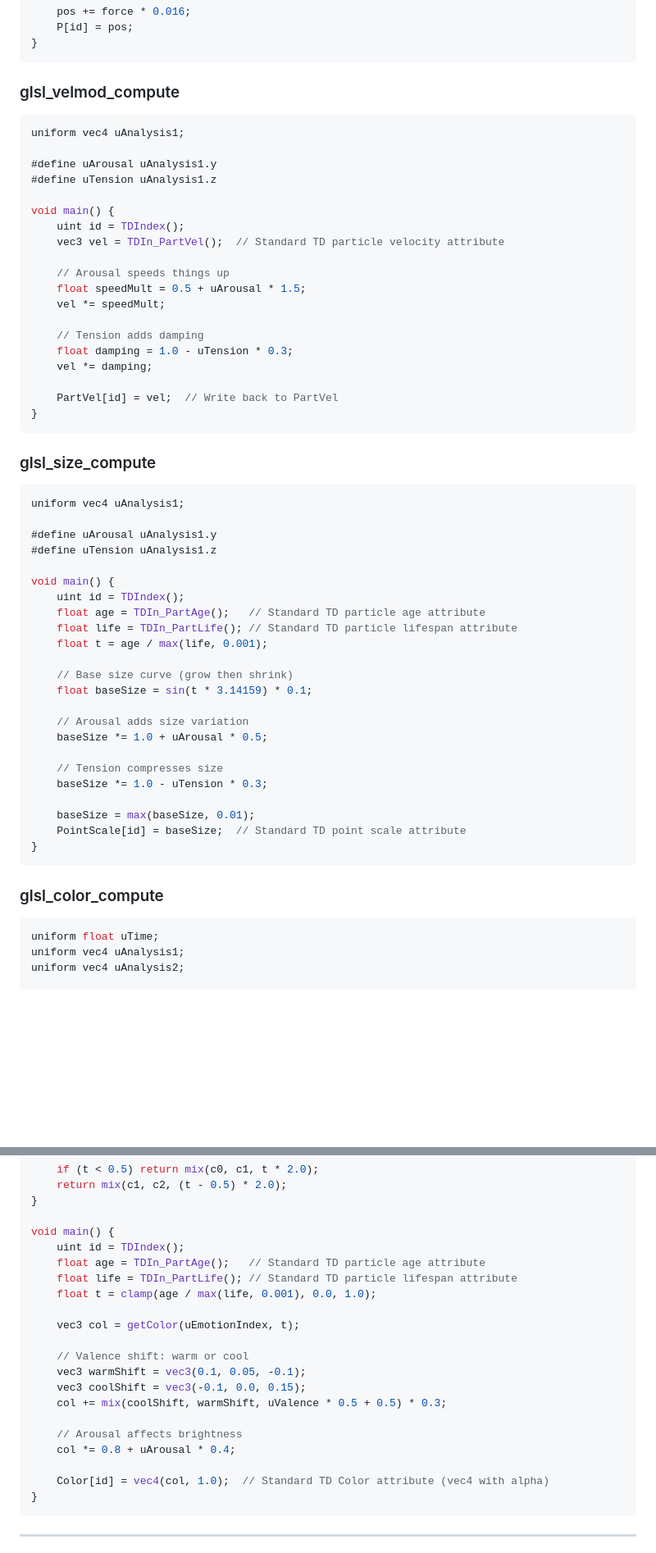
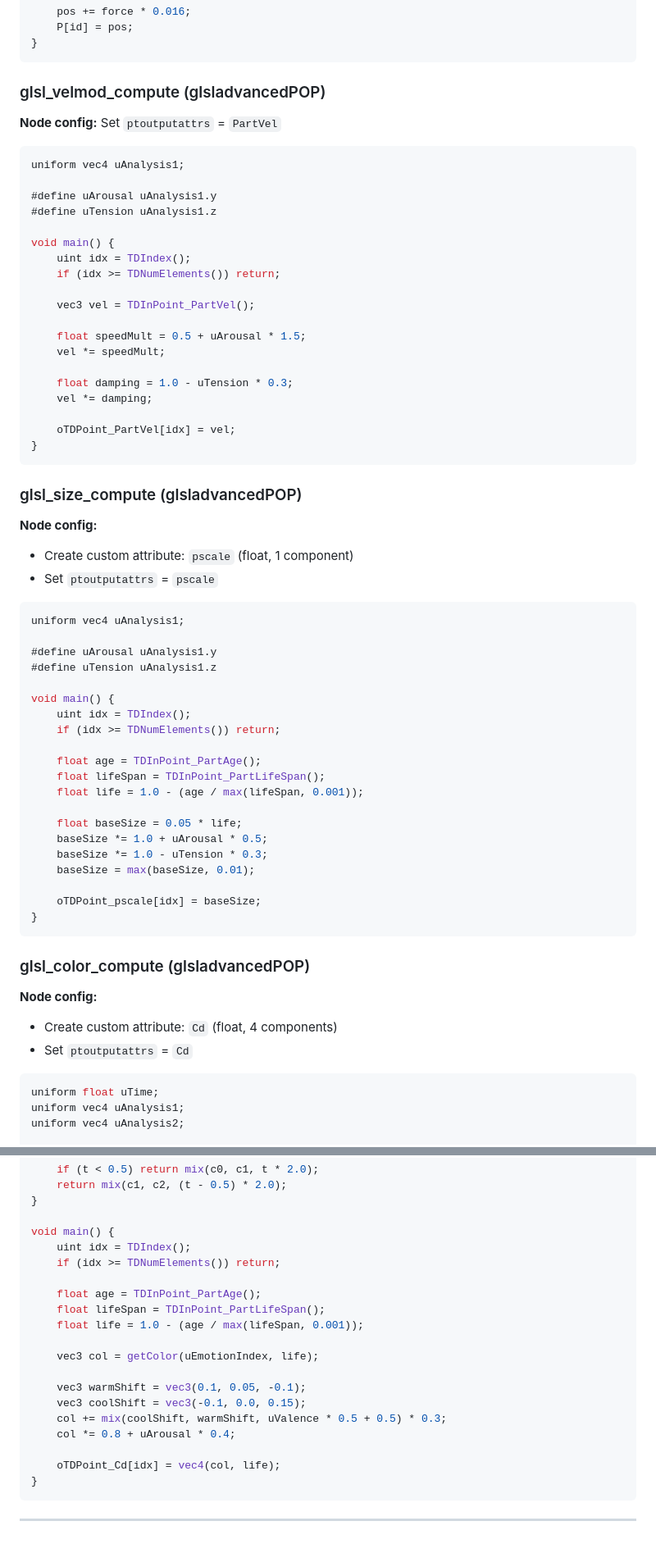
Before and after one commit to seethroughlab/merlin, a Markdown page: td/MIRROR_ECHO_SETUP.md, 2 parts joined by grey strips. Shown at 82% size. Drawn GitHub-style; blank space fills up the shorter version.

Commit message:
Fix GLSL shader documentation for glsladvancedPOP
- Correct attribute name: PartLifeSpan (not PartLife)
- Document glsladvancedPOP syntax: TDInPoint_* and oTDPoint_*
- Add ptoutputattrs configuration requirements
- Document custom attribute creation for pscale and Cd
- Update all shader examples with working code

Tested: All 7 GLSL POP nodes now compile successfully

🤖 Generated with [Claude Code](https://claude.com/claude-code)

Co-Authored-By: Claude Opus 4.5 <noreply@anthropic.com>

````diff
--- a/td/MIRROR_ECHO_SETUP.md
+++ b/td/MIRROR_ECHO_SETUP.md
@@ -176,7 +182,9 @@ void main() {
 }
 ```
 
-### glsl_velmod_compute
+### glsl_velmod_compute (glsladvancedPOP)
+
+**Node config:** Set `ptoutputattrs` = `PartVel`
 
 ```glsl
 uniform vec4 uAnalysis1;
@@ -185,22 +193,26 @@ uniform vec4 uAnalysis1;
 #define uTension uAnalysis1.z
 
 void main() {
-    uint id = TDIndex();
-    vec3 vel = TDIn_PartVel();  // Standard TD particle velocity attribute
+    uint idx = TDIndex();
+    if (idx >= TDNumElements()) return;
 
-    // Arousal speeds things up
+    vec3 vel = TDInPoint_PartVel();
+
     float speedMult = 0.5 + uArousal * 1.5;
     vel *= speedMult;
 
-    // Tension adds damping
     float damping = 1.0 - uTension * 0.3;
     vel *= damping;
 
-    PartVel[id] = vel;  // Write back to PartVel
+    oTDPoint_PartVel[idx] = vel;
 }
 ```
 
-### glsl_size_compute
+### glsl_size_compute (glsladvancedPOP)
+
+**Node config:**
+- Create custom attribute: `pscale` (float, 1 component)
+- Set `ptoutputattrs` = `pscale`
 
 ```glsl
 uniform vec4 uAnalysis1;
@@ -209,26 +221,27 @@ uniform vec4 uAnalysis1;
 #define uTension uAnalysis1.z
 
 void main() {
-    uint id = TDIndex();
-    float age = TDIn_PartAge();   // Standard TD particle age attribute
-    float life = TDIn_PartLife(); // Standard TD particle lifespan attribute
-    float t = age / max(life, 0.001);
+    uint idx = TDIndex();
+    if (idx >= TDNumElements()) return;
 
-    // Base size curve (grow then shrink)
-    float baseSize = sin(t * 3.14159) * 0.1;
+    float age = TDInPoint_PartAge();
+    float lifeSpan = TDInPoint_PartLifeSpan();
+    float life = 1.0 - (age / max(lifeSpan, 0.001));
 
-    // Arousal adds size variation
+    float baseSize = 0.05 * life;
     baseSize *= 1.0 + uArousal * 0.5;
+    baseSize *= 1.0 - uTension * 0.3;
+    baseSize = max(baseSize, 0.01);
 
-    // Tension compresses size
-    baseSize *= 1.0 - uTension * 0.3;
-
-    baseSize = max(baseSize, 0.01);
-    PointScale[id] = baseSize;  // Standard TD point scale attribute
+    oTDPoint_pscale[idx] = baseSize;
 }
 ```
 
-### glsl_color_compute
+### glsl_color_compute (glsladvancedPOP)
+
+**Node config:**
+- Create custom attribute: `Cd` (float, 4 components)
+- Set `ptoutputattrs` = `Cd`
 
 ```glsl
 uniform float uTime;
@@ -261,22 +274,21 @@ vec3 getColor(int emo, float t) {
 }
 
 void main() {
-    uint id = TDIndex();
-    float age = TDIn_PartAge();   // Standard TD particle age attribute
-    float life = TDIn_PartLife(); // Standard TD particle lifespan attribute
-    float t = clamp(age / max(life, 0.001), 0.0, 1.0);
+    uint idx = TDIndex();
+    if (idx >= TDNumElements()) return;
 
-    vec3 col = getColor(uEmotionIndex, t);
+    float age = TDInPoint_PartAge();
+    float lifeSpan = TDInPoint_PartLifeSpan();
+    float life = 1.0 - (age / max(lifeSpan, 0.001));
 
-    // Valence shift: warm or cool
+    vec3 col = getColor(uEmotionIndex, life);
+
     vec3 warmShift = vec3(0.1, 0.05, -0.1);
     vec3 coolShift = vec3(-0.1, 0.0, 0.15);
     col += mix(coolShift, warmShift, uValence * 0.5 + 0.5) * 0.3;
-
-    // Arousal affects brightness
     col *= 0.8 + uArousal * 0.4;
 
-    Color[id] = vec4(col, 1.0);  // Standard TD Color attribute (vec4 with alpha)
+    oTDPoint_Cd[idx] = vec4(col, life);
 }
 ```
 
````
Also changed, not shown: other parts of td/MIRROR_ECHO_SETUP.md (+19 -13 lines).
